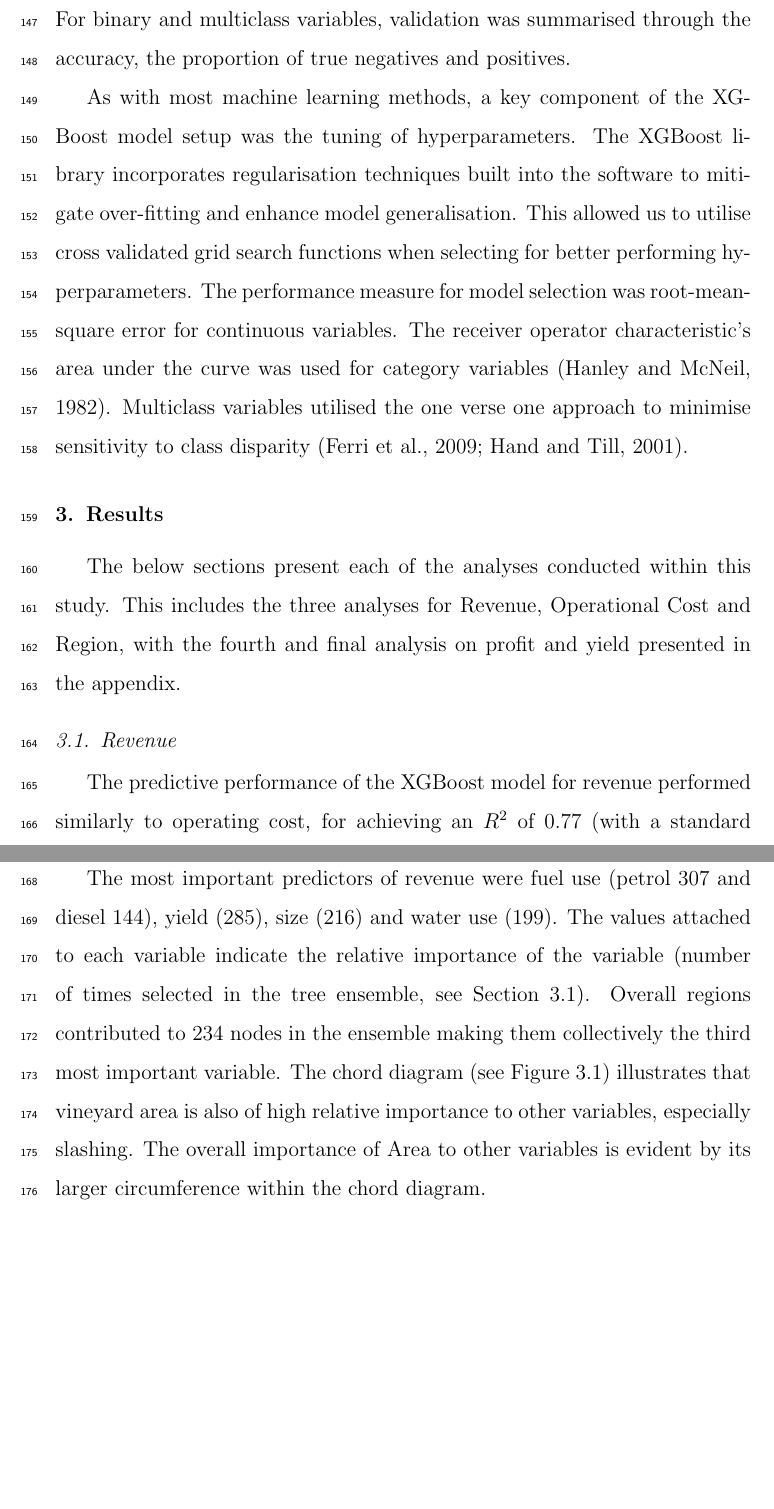
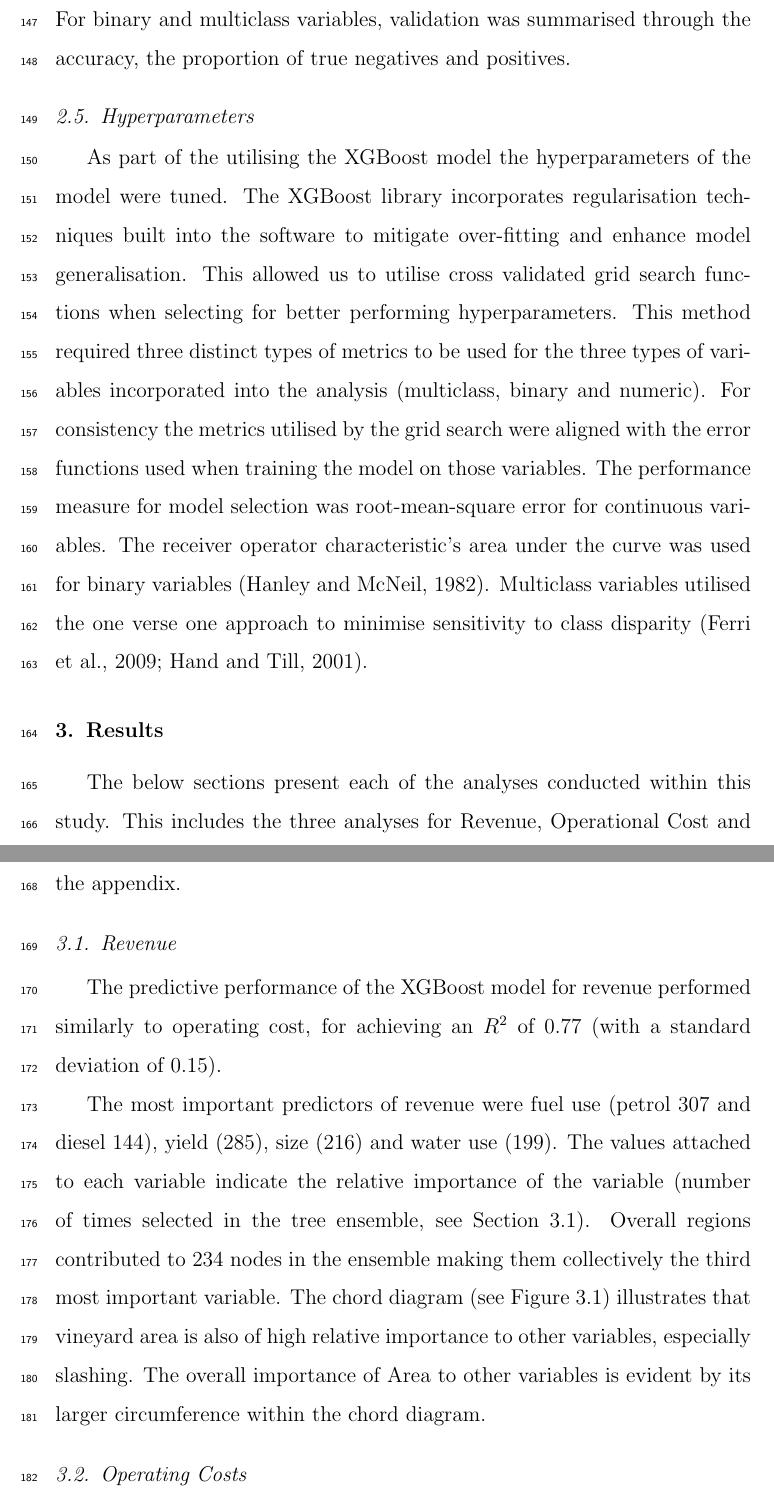
Before and after one commit to JixTheCat/Operating-costs-and-Revenue, a LaTeX paper (article.tex): two parts of pages 8 and 9 of 48, joined at a grey line, cut so that both start at the same text, the shorter picture padded with empty space. Compiled offline with pdfLaTeX.

Commit message:
first done

```diff
--- a/article.tex
+++ b/article.tex
@@ -247,8 +247,10 @@ The Sankey and Chord diagrams were constructed using the Holoviews python librar
 \subsection{Validation}
 
 The predictive accuracy of each tree was assessed through a validation process. For each model, a sample of 80\% of the data was used for training the model and the remaining 20\% was used for testing and validation. Categorical data were stratified to conserve the same proportion of class occurrences between the training, testing and validation data. The models were validated using 10 repetitions of the sampling process (10-fold cross validation). $R^2$ scores were used to determine the best regression models during validation. For analyses with continuous responses $R^2$ was used instead of RMSE to allow the comparison of  models with different units to each other when considering how well each model extrapolated to further data. For binary and multiclass variables, validation was summarised through the accuracy, the proportion of true negatives and positives.
-\par
-As with most machine learning methods, a key component of the XGBoost model setup was the tuning of hyperparameters. The XGBoost library incorporates regularisation techniques built into the software to mitigate over-fitting and enhance model generalisation. This allowed us to utilise cross validated grid search functions when selecting for better performing hyperparameters. The performance measure for model selection was root-mean-square error for continuous variables. The receiver operator characteristic's area under the curve was used for category variables \citep{hanley1982meaning}. Multiclass variables utilised the one verse one approach to minimise sensitivity to class disparity \citep{ferriExperimentalComparisonPerformance2009,handSimpleGeneralisationArea2001}.
+
+\subsection{Hyperparameters}
+
+As part of the utilising the XGBoost model the hyperparameters of the model were tuned. The XGBoost library incorporates regularisation techniques built into the software to mitigate over-fitting and enhance model generalisation. This allowed us to utilise cross validated grid search functions when selecting for better performing hyperparameters. This method required three distinct types of metrics to be used for the three types of variables incorporated into the analysis (multiclass, binary and numeric). For consistency the metrics utilised by the grid search were aligned with the error functions used when training the model on those variables. The performance measure for model selection was root-mean-square error for continuous variables. The receiver operator characteristic's area under the curve was used for binary variables \citep{hanley1982meaning}. Multiclass variables utilised the one verse one approach to minimise sensitivity to class disparity \citep{ferriExperimentalComparisonPerformance2009,handSimpleGeneralisationArea2001}.
 
 % \subsection{Surrogate Models}
 
```
